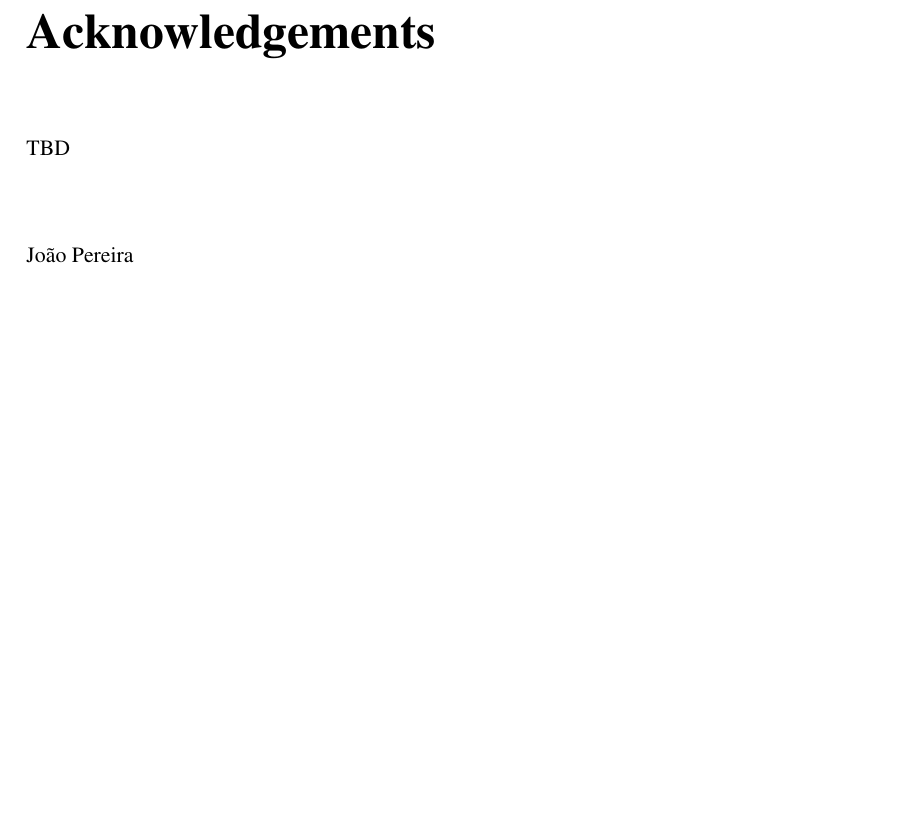
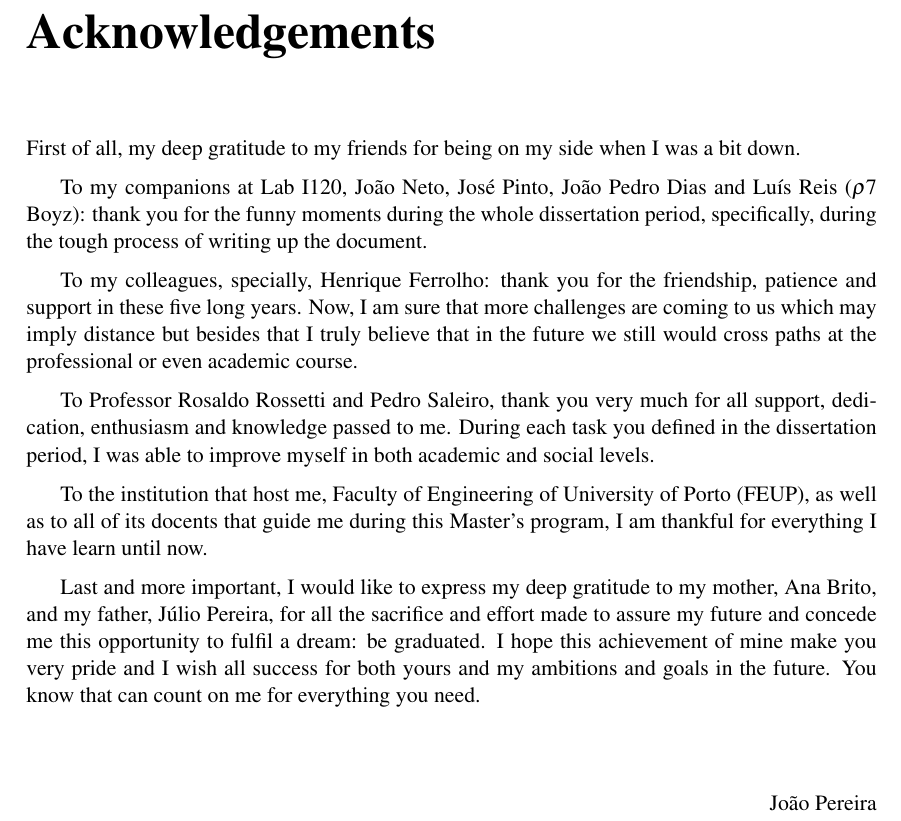
Before and after one commit to joaofpereira/feup-dissertation-final-report, a LaTeX thesis (diss/mieic-en.tex, which reads diss/acknows_en.tex): part of page 9 of 90, cut so that both start at the same text, the shorter picture padded with empty space. Compiled offline with pdfLaTeX.

Commit message:
acknowledgements done

```diff
--- a/diss/acknows_en.tex
+++ b/diss/acknows_en.tex
@@ -1,6 +1,26 @@
 \chapter*{Acknowledgements}
 
-TBD
+First of all, my deep gratitude to my friends for being on my side when I was a bit down.
+
+\medskip
+
+To my companions at Lab I120, João Neto, José Pinto, João Pedro Dias and Luís Reis ($\rho$7 Boyz): thank you for the funny moments during the whole dissertation period, specifically, during the tough process of writing up the document.
+
+\medskip
+
+To my colleagues, specially, Henrique Ferrolho: thank you for the friendship, patience and support in these five long years. Now, I am sure that more challenges are coming to us which may imply distance but besides that I truly believe that in the future we still would cross paths at the professional or even academic course.
+
+\medskip
+
+To Professor Rosaldo Rossetti and Pedro Saleiro, thank you very much for all support, dedication, enthusiasm and knowledge passed to me. During each task you defined in the dissertation period, I was able to improve myself in both academic and social levels.
+
+\medskip
+
+To the institution that host me, Faculty of Engineering of University of Porto (FEUP), as well as to all of its docents that guide me during this Master's program, I am thankful for everything I have learn until now.
+
+\medskip
+
+Last and more important, I would like to express my deep gratitude to my mother, Ana Brito, and my father, Júlio Pereira, for all the sacrifice and effort made to assure my future and concede me this opportunity to fulfil a dream: be graduated. I hope this achievement of mine make you very pride and I wish all success for both yours and my ambitions and goals in the future. You know that can count on me for everything you need.
 
 \vspace{10mm}
-\flushleft{João Pereira}
+\flushright{João Pereira}
```
Also changed, not shown: 2 other files.
